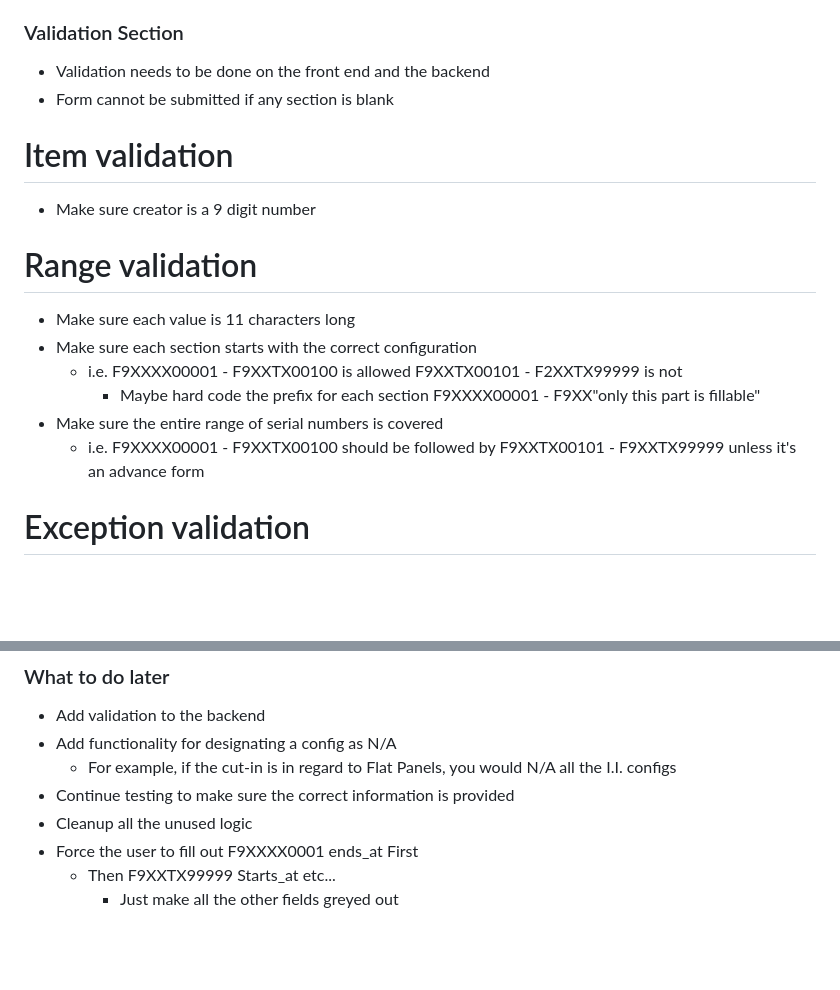
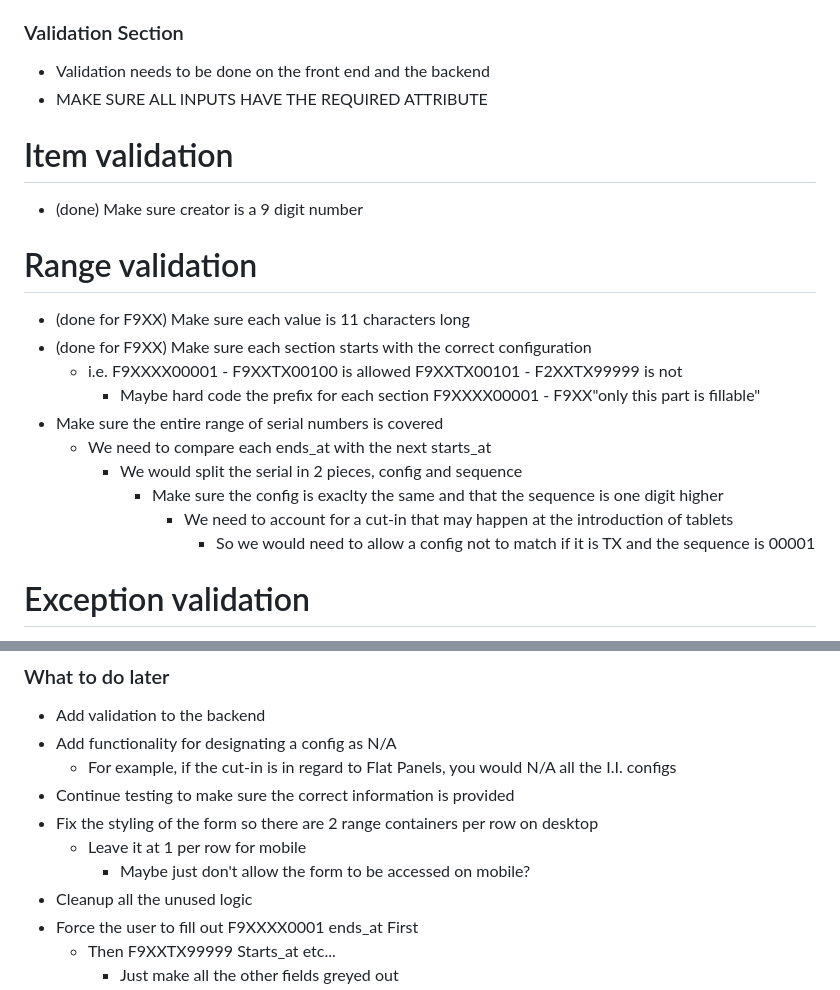
Before and after one commit to ko9x/hvc-project, a Markdown page: TODO.md, 2 parts joined by grey strips. Rendered like a GitHub page; blank space fills up the shorter version.

Commit message:
Updated todo

```diff
--- a/TODO.md
+++ b/TODO.md
@@ -11,18 +11,22 @@
 
 ### Validation Section
 * Validation needs to be done on the front end and the backend
-* Form cannot be submitted if any section is blank
+* MAKE SURE ALL INPUTS HAVE THE REQUIRED ATTRIBUTE
 
 # Item validation
-* Make sure creator is a 9 digit number
+* (done) Make sure creator is a 9 digit number
 
 # Range validation
-* Make sure each value is 11 characters long
-* Make sure each section starts with the correct configuration
+* (done for F9XX) Make sure each value is 11 characters long
+* (done for F9XX) Make sure each section starts with the correct configuration
     * i.e. F9XXXX00001 - F9XXTX00100 is allowed F9XXTX00101 - F2XXTX99999 is not
         * Maybe hard code the prefix for each section F9XXXX00001 - F9XX"only this part is fillable"
 * Make sure the entire range of serial numbers is covered
-    * i.e. F9XXXX00001 - F9XXTX00100 should be followed by F9XXTX00101 - F9XXTX99999 unless it's an advance form
+    * We need to compare each ends_at with the next starts_at
+        * We would split the serial in 2 pieces, config and sequence
+            * Make sure the config is exaclty the same and that the sequence is one digit higher
+                * We need to account for a cut-in that may happen at the introduction of tablets
+                    * So we would need to allow a config not to match if it is TX and the sequence is 00001
 
 # Exception validation
 * Make sure each value is 11 characters long
@@ -37,6 +41,9 @@
 * Add functionality for designating a config as N/A
     * For example, if the cut-in is in regard to Flat Panels, you would N/A all the I.I. configs
 * Continue testing to make sure the correct information is provided
+* Fix the styling of the form so there are 2 range containers per row on desktop
+    * Leave it at 1 per row for mobile
+        * Maybe just don't allow the form to be accessed on mobile?
 * Cleanup all the unused logic
 * Force the user to fill out F9XXXX0001 ends_at First
     * Then F9XXTX99999 Starts_at etc...
```
